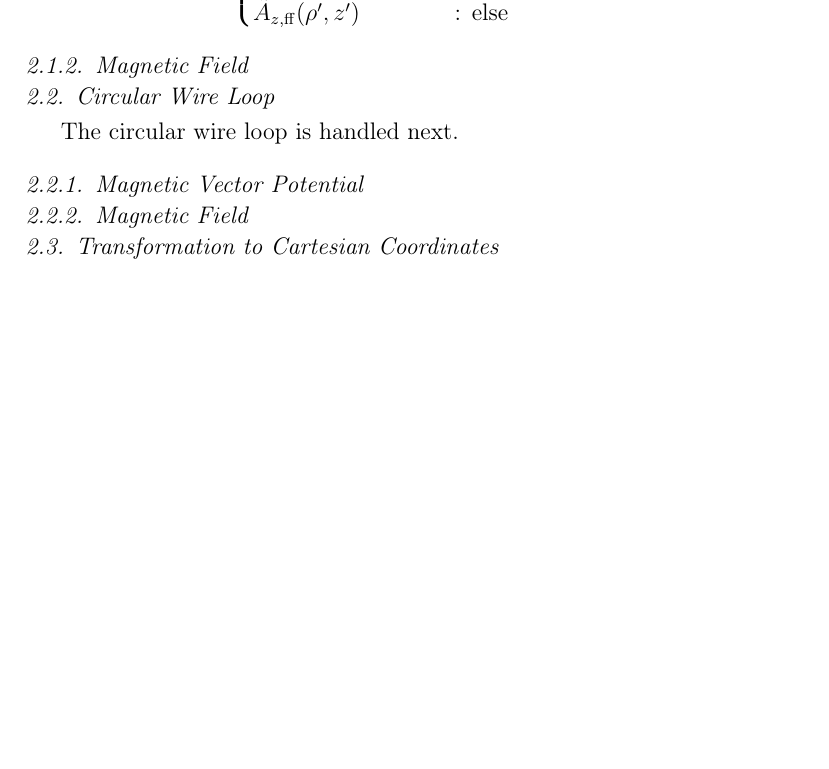
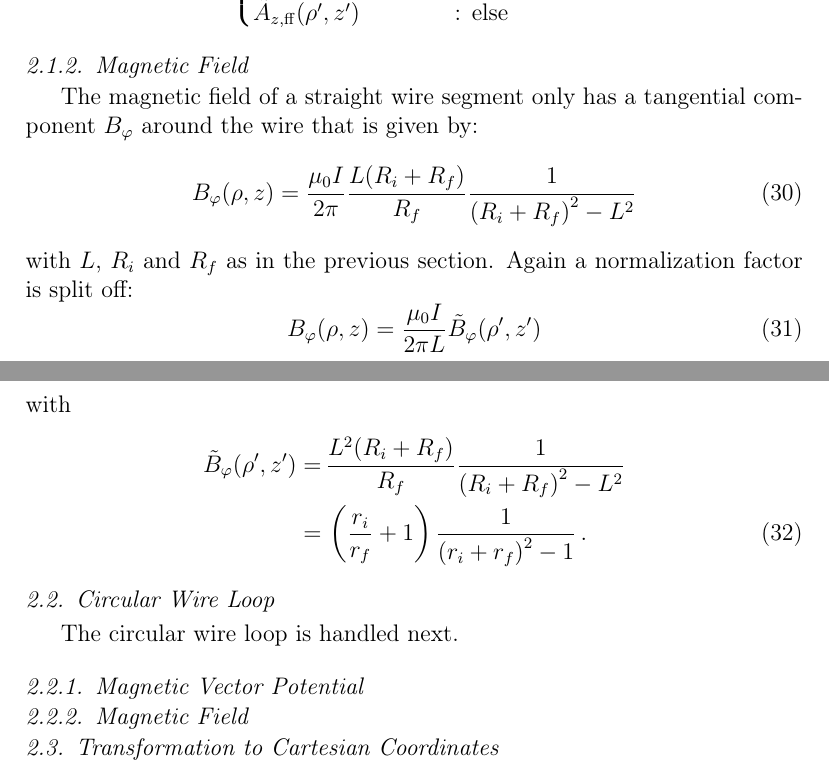
Before and after one commit to jonathanschilling/abscab, a LaTeX paper (article/abscab_main.tex, which reads article/abscab_Methods.tex): part of page 7 of 34 before the commit and two parts of pages 7 and 8 of 35 after it, the two joined at a grey line, cut so that both start at the same text, the shorter picture padded with empty space. Compiled offline with pdfLaTeX.

Commit message:
B_phi of straight wire segment: intro

```diff
--- a/article/abscab_Methods.tex
+++ b/article/abscab_Methods.tex
@@ -161,6 +162,24 @@ The overall switching between the methods introduced above is done as follows:
 \end{equation}
 
 \subsubsection{Magnetic Field}
+The magnetic field of a straight wire segment
+only has a tangential component~$B_\varphi$ around the wire that is given by:
+\begin{equation}
+  B_\varphi(\rho, z) = \frac{\mu_0 I}{2 \pi} \frac{L(R_i + R_f)}{R_f} \frac{1}{\left(R_i + R_f\right)^2 - L^2}
+\end{equation}
+with~$L$, $R_i$ and $R_f$ as in the previous section.
+Again a normalization factor is split off:
+\begin{equation}
+  B_\varphi(\rho, z) = \frac{\mu_0 I}{2 \pi L} \tilde{B}_\varphi(\rho', z')
+\end{equation}
+with
+\begin{align}
+  \tilde{B}_\varphi(\rho', z')
+  =&\, \frac{L^2(R_i + R_f)}{R_f} \frac{1}{\left(R_i + R_f\right)^2 - L^2} \nonumber \\
+  =&\, \left(\frac{r_i}{r_f} + 1\right) \frac{1}{\left(r_i + r_f\right)^2 - 1} \, .
+\end{align}
+
+
 
 
 
```
Also changed, not shown: article/abscab_main.pdf, article/abscab_Methods.tex (3 more changed lines).
